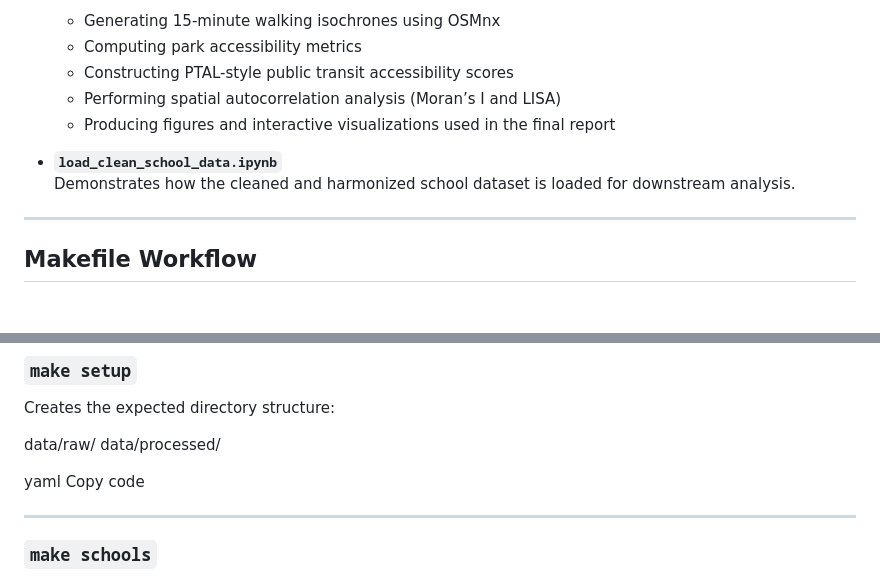
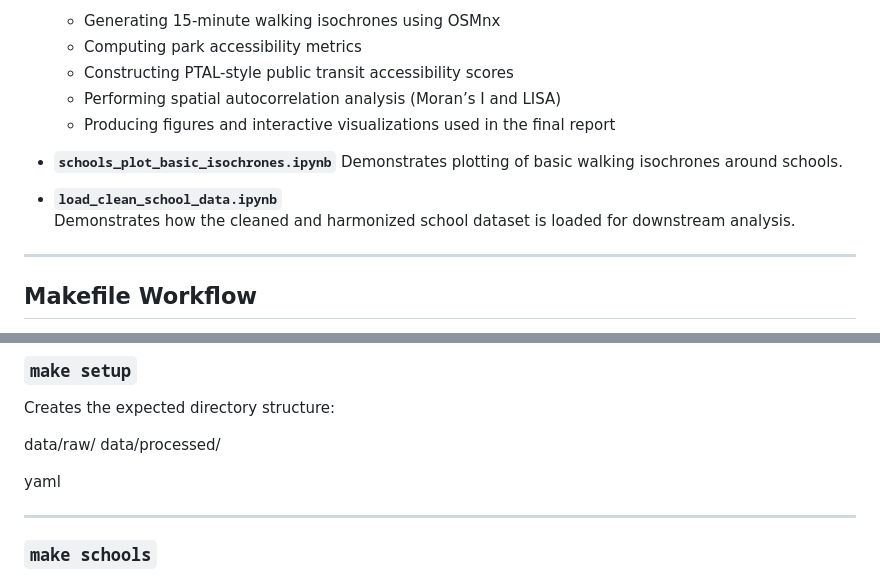
Before and after one commit to daniimurphy/cyplan101-proj-group26, a Markdown page: README.md, 2 parts joined by grey strips. GitHub-like rendering; blank space fills up the shorter version.

```diff
--- a/README.md
+++ b/README.md
@@ -94,8 +94,13 @@ Notebooks in the `notebooks/` directory support both exploratory analysis and th
   - Performing spatial autocorrelation analysis (Moran’s I and LISA)
   - Producing figures and interactive visualizations used in the final report
 
+- **`schools_plot_basic_isochrones.ipynb`**
+  Demonstrates plotting of basic walking isochrones around schools.
+
 - **`load_clean_school_data.ipynb`**
   Demonstrates how the cleaned and harmonized school dataset is loaded for downstream analysis.
+
+
 
 ---
 
@@ -127,7 +132,6 @@ data/raw/
 data/processed/
 
 yaml
-Copy code
 
 ---
 
```
